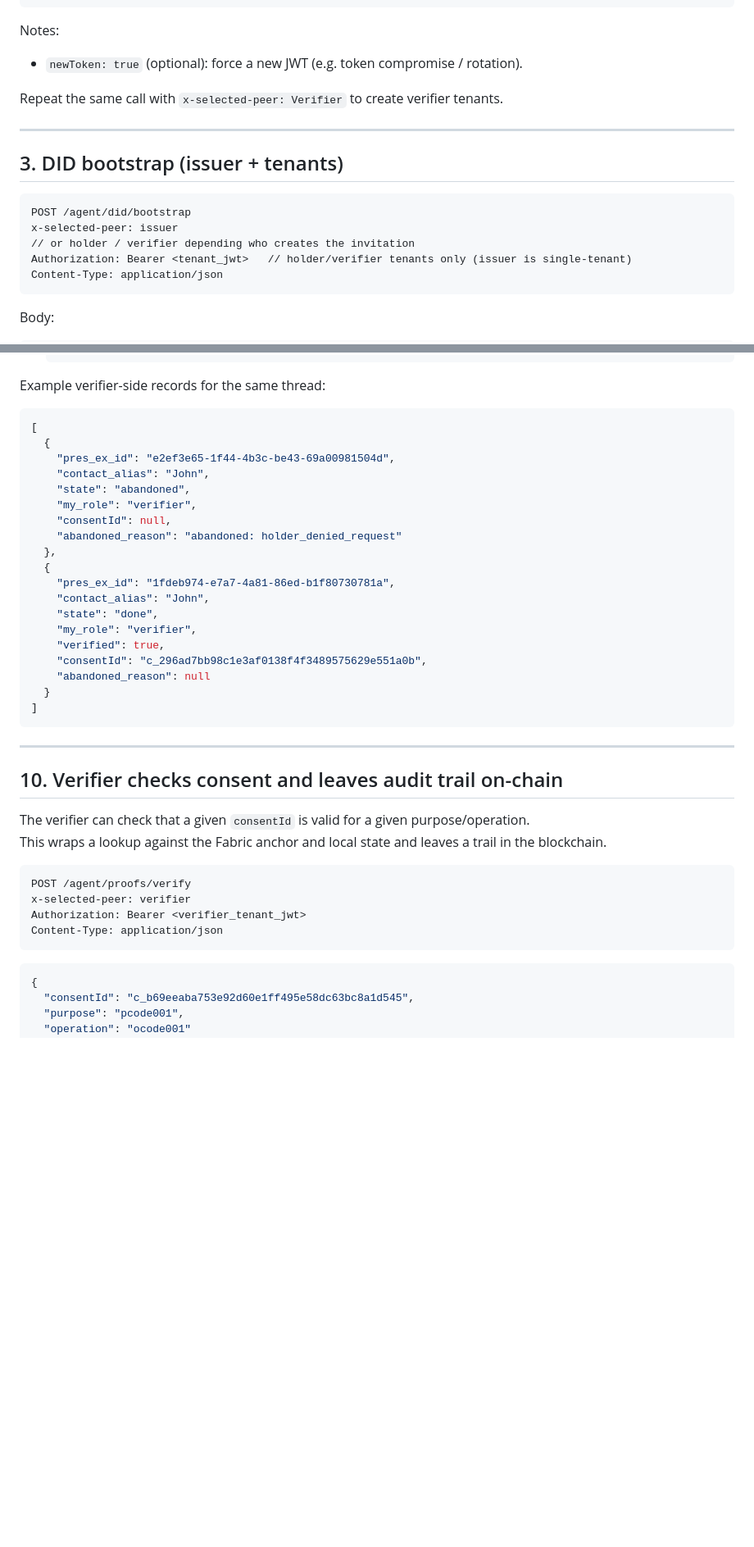
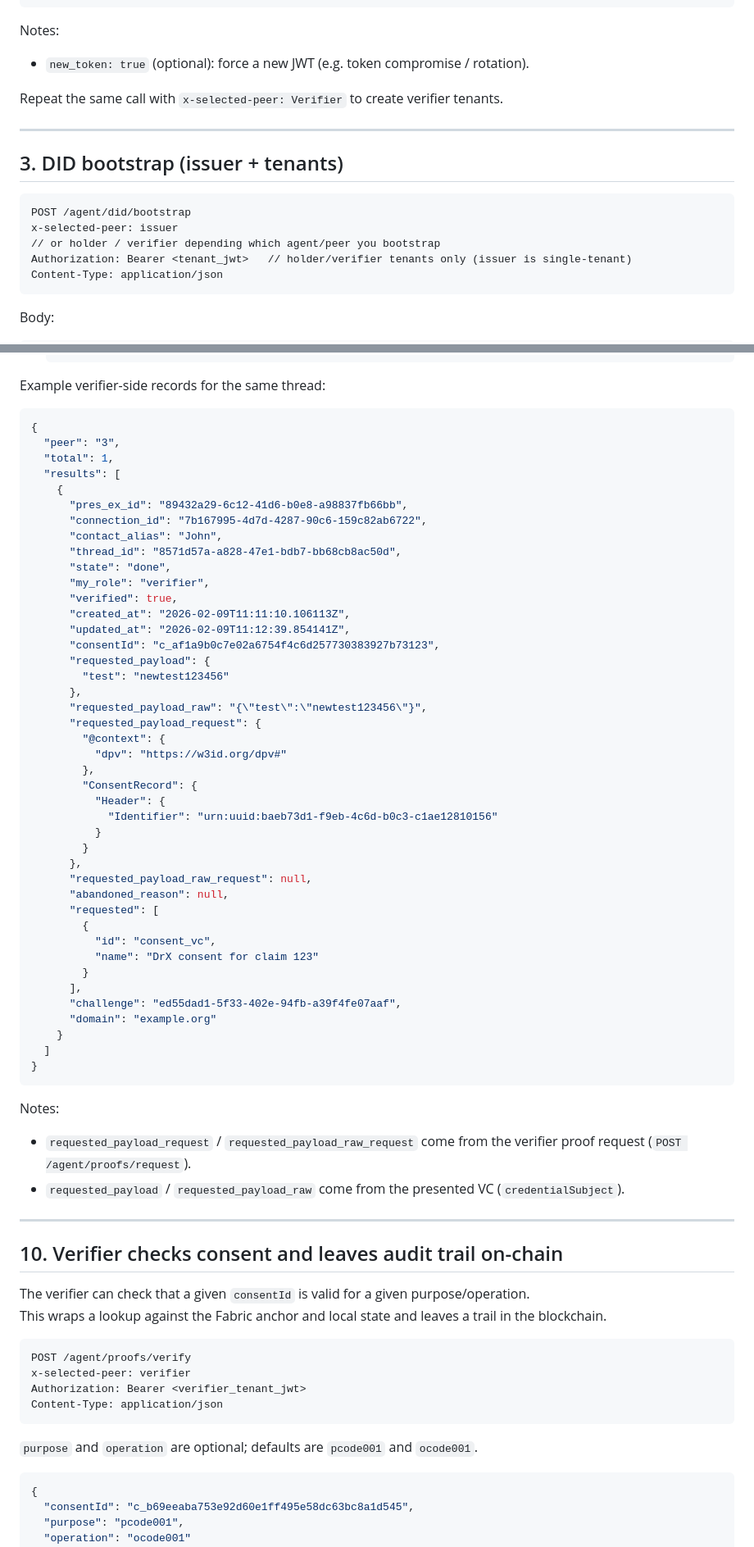
Before and after one commit to StamZo/consentis-blackbox, a Markdown page: application-gateway-typescript/src/BlackBoxReadMe.md, 2 parts joined by grey strips. Shown at 82% size. Drawn GitHub-style; blank space fills up the shorter version.

Commit message:
Refactor variable names in BlackBoxReadMe.md
Updated variable names and descriptions for consistency in the documentation.

````diff
--- a/application-gateway-typescript/src/BlackBoxReadMe.md
+++ b/application-gateway-typescript/src/BlackBoxReadMe.md
@@ -90,7 +90,7 @@ Response :
 
 Notes:
 
-- `newToken: true` (optional): force a new JWT (e.g. token compromise / rotation).
+- `new_token: true` (optional): force a new JWT (e.g. token compromise / rotation).
 
 Repeat the same call with `x-selected-peer: Verifier` to create verifier tenants.
 
@@ -102,7 +102,7 @@ Repeat the same call with `x-selected-peer: Verifier` to create verifier tenants
 ```http
 POST /agent/did/bootstrap
 x-selected-peer: issuer
-// or holder / verifier depending who creates the invitation
+// or holder / verifier depending which agent/peer you bootstrap
 Authorization: Bearer <tenant_jwt>   // holder/verifier tenants only (issuer is single-tenant)
 Content-Type: application/json
 ```
@@ -557,26 +569,53 @@ Filters:
 Example verifier-side records for the same thread:
 
 ```json
-[
-  {
-    "pres_ex_id": "e2ef3e65-1f44-4b3c-be43-69a00981504d",
-    "contact_alias": "John",
-    "state": "abandoned",
-    "my_role": "verifier",
-    "consentId": null,
-    "abandoned_reason": "abandoned: holder_denied_request"
-  },
-  {
-    "pres_ex_id": "1fdeb974-e7a7-4a81-86ed-b1f80730781a",
-    "contact_alias": "John",
-    "state": "done",
-    "my_role": "verifier",
-    "verified": true,
-    "consentId": "c_296ad7bb98c1e3af0138f4f3489575629e551a0b",
-    "abandoned_reason": null
-  }
-]
+{
+  "peer": "3",
+  "total": 1,
+  "results": [
+    {
+      "pres_ex_id": "89432a29-6c12-41d6-b0e8-a98837fb66bb",
+      "connection_id": "7b167995-4d7d-4287-90c6-159c82ab6722",
+      "contact_alias": "John",
+      "thread_id": "8571d57a-a828-47e1-bdb7-bb68cb8ac50d",
+      "state": "done",
+      "my_role": "verifier",
+      "verified": true,
+      "created_at": "2026-02-09T11:11:10.106113Z",
+      "updated_at": "2026-02-09T11:12:39.854141Z",
+      "consentId": "c_af1a9b0c7e02a6754f4c6d257730383927b73123",
+      "requested_payload": {
+        "test": "newtest123456"
+      },
+      "requested_payload_raw": "{\"test\":\"newtest123456\"}",
+      "requested_payload_request": {
+        "@context": {
+          "dpv": "https://w3id.org/dpv#"
+        },
+        "ConsentRecord": {
+          "Header": {
+            "Identifier": "urn:uuid:baeb73d1-f9eb-4c6d-b0c3-c1ae12810156"
+          }
+        }
+      },
+      "requested_payload_raw_request": null,
+      "abandoned_reason": null,
+      "requested": [
+        {
+          "id": "consent_vc",
+          "name": "DrX consent for claim 123"
+        }
+      ],
+      "challenge": "ed55dad1-5f33-402e-94fb-a39f4fe07aaf",
+      "domain": "example.org"
+    }
+  ]
+}
 ```
+
+Notes:
+- `requested_payload_request` / `requested_payload_raw_request` come from the verifier proof request (`POST /agent/proofs/request`).
+- `requested_payload` / `requested_payload_raw` come from the presented VC (`credentialSubject`).
 
 ---
 
@@ -591,6 +630,8 @@ x-selected-peer: verifier
 Authorization: Bearer <verifier_tenant_jwt>
 Content-Type: application/json
 ```
+
+`purpose` and `operation` are optional; defaults are `pcode001` and `ocode001`.
 
 ```json
 {
````
Also changed, not shown: other parts of application-gateway-typescript/src/BlackBoxReadMe.md (+19 -7 lines).
